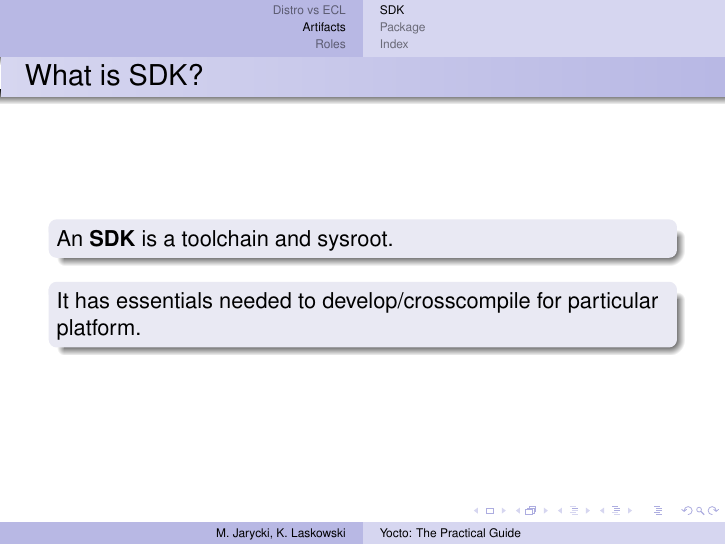
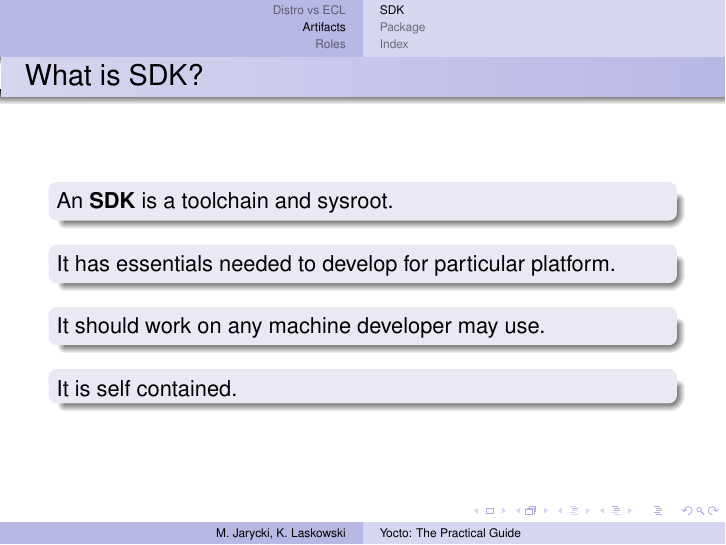
Before and after one commit to aurzenligl/codedive, LaTeX slides (2_yocto/main.tex): page 13 of 30. Compiled offline with pdfLaTeX.

```diff
--- a/2_yocto/main.tex
+++ b/2_yocto/main.tex
@@ -101,7 +101,13 @@
         An \textbf{SDK} is a toolchain and sysroot.
     \end{block}
     \begin{block}{}
-        It has essentials needed to develop/crosscompile for particular platform.
+        It has essentials needed to develop for particular platform.
+    \end{block}
+    \begin{block}{}
+        It should work on any machine developer may use.
+    \end{block}
+    \begin{block}{}
+        It is self contained.
     \end{block}
 \end{frame}
 
```
Also changed, not shown: 1 other file.
